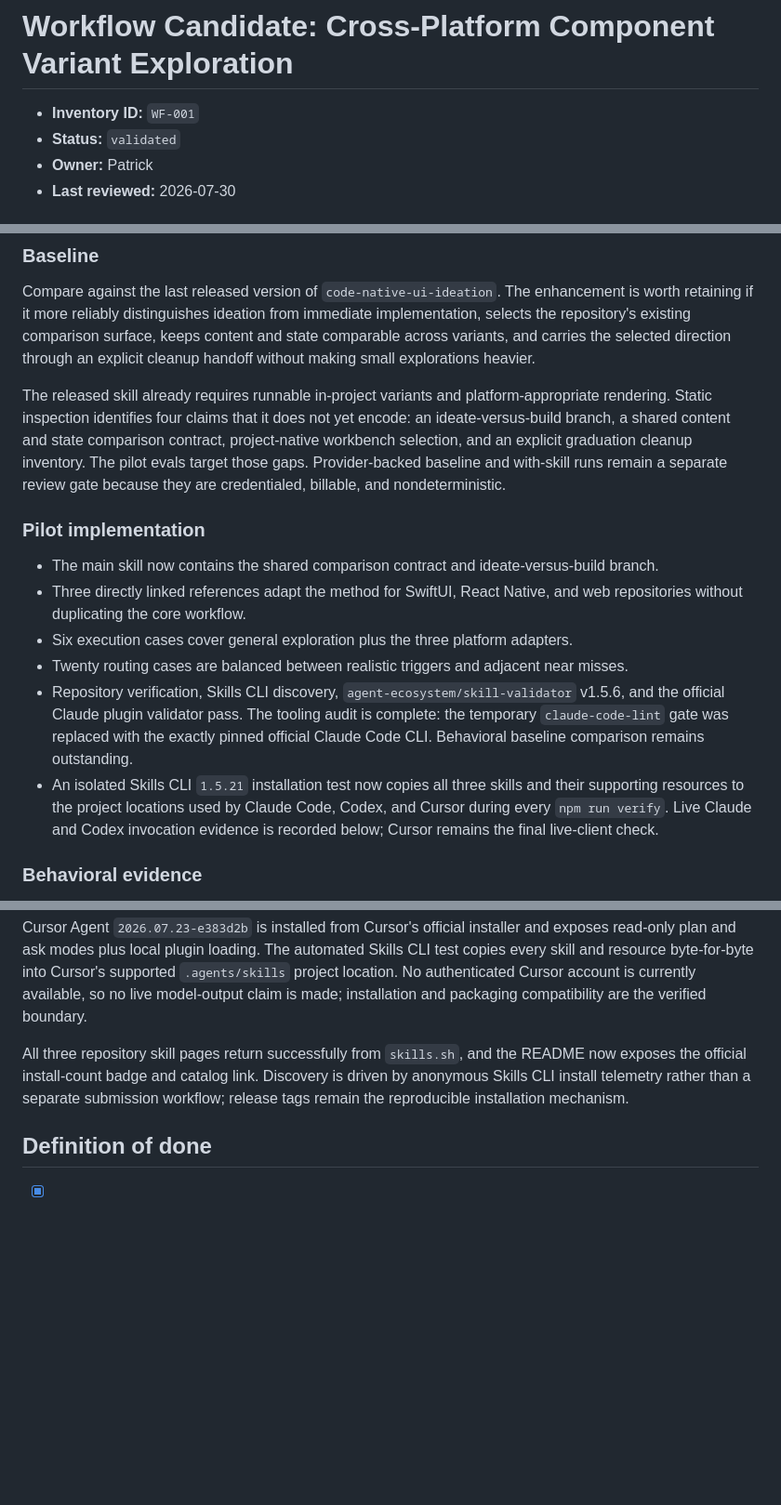
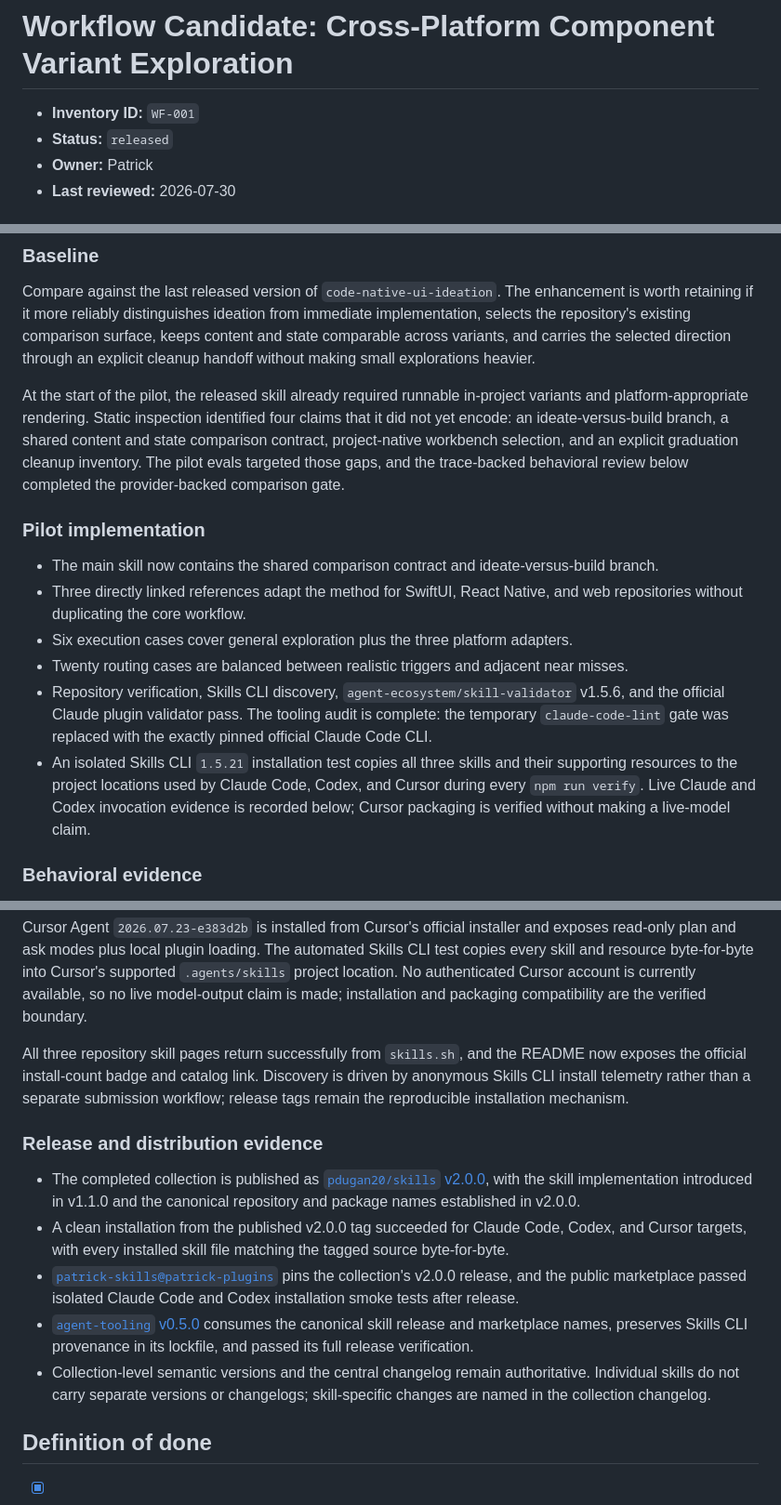
Before and after one commit to pdugan20/skills, a Markdown page: docs/workflows/cross-platform-component-variant-exploration.md, 3 parts joined by grey strips. Shown at 93% size. Rendered like a GitHub page; blank space fills up the shorter version.

Commit message:
docs: record first skill pilot release

```diff
--- a/docs/workflows/cross-platform-component-variant-exploration.md
+++ b/docs/workflows/cross-platform-component-variant-exploration.md
@@ -1,7 +1,7 @@
 # Workflow Candidate: Cross-Platform Component Variant Exploration
 
 - **Inventory ID:** `WF-001`
-- **Status:** `validated`
+- **Status:** `released`
 - **Owner:** Patrick
 - **Last reviewed:** 2026-07-30
 
@@ -90,7 +90,7 @@ Subjective design quality requires Patrick's review. Deterministic assertions sh
 
 Compare against the last released version of `code-native-ui-ideation`. The enhancement is worth retaining if it more reliably distinguishes ideation from immediate implementation, selects the repository's existing comparison surface, keeps content and state comparable across variants, and carries the selected direction through an explicit cleanup handoff without making small explorations heavier.
 
-The released skill already requires runnable in-project variants and platform-appropriate rendering. Static inspection identifies four claims that it does not yet encode: an ideate-versus-build branch, a shared content and state comparison contract, project-native workbench selection, and an explicit graduation cleanup inventory. The pilot evals target those gaps. Provider-backed baseline and with-skill runs remain a separate review gate because they are credentialed, billable, and nondeterministic.
+At the start of the pilot, the released skill already required runnable in-project variants and platform-appropriate rendering. Static inspection identified four claims that it did not yet encode: an ideate-versus-build branch, a shared content and state comparison contract, project-native workbench selection, and an explicit graduation cleanup inventory. The pilot evals targeted those gaps, and the trace-backed behavioral review below completed the provider-backed comparison gate.
 
 ### Pilot implementation
 
@@ -98,8 +98,8 @@ The released skill already requires runnable in-project variants and platform-ap
 - Three directly linked references adapt the method for SwiftUI, React Native, and web repositories without duplicating the core workflow.
 - Six execution cases cover general exploration plus the three platform adapters.
 - Twenty routing cases are balanced between realistic triggers and adjacent near misses.
-- Repository verification, Skills CLI discovery, `agent-ecosystem/skill-validator` v1.5.6, and the official Claude plugin validator pass. The tooling audit is complete: the temporary `claude-code-lint` gate was replaced with the exactly pinned official Claude Code CLI. Behavioral baseline comparison remains outstanding.
-- An isolated Skills CLI `1.5.21` installation test now copies all three skills and their supporting resources to the project locations used by Claude Code, Codex, and Cursor during every `npm run verify`. Live Claude and Codex invocation evidence is recorded below; Cursor remains the final live-client check.
+- Repository verification, Skills CLI discovery, `agent-ecosystem/skill-validator` v1.5.6, and the official Claude plugin validator pass. The tooling audit is complete: the temporary `claude-code-lint` gate was replaced with the exactly pinned official Claude Code CLI.
+- An isolated Skills CLI `1.5.21` installation test copies all three skills and their supporting resources to the project locations used by Claude Code, Codex, and Cursor during every `npm run verify`. Live Claude and Codex invocation evidence is recorded below; Cursor packaging is verified without making a live-model claim.
 
 ### Behavioral evidence
 
@@ -116,6 +116,14 @@ Cursor Agent `2026.07.23-e383d2b` is installed from Cursor's official installer
 
 All three repository skill pages return successfully from `skills.sh`, and the README now exposes the official install-count badge and catalog link. Discovery is driven by anonymous Skills CLI install telemetry rather than a separate submission workflow; release tags remain the reproducible installation mechanism.
 
+### Release and distribution evidence
+
+- The completed collection is published as [`pdugan20/skills` v2.0.0](https://github.com/pdugan20/skills/releases/tag/v2.0.0), with the skill implementation introduced in v1.1.0 and the canonical repository and package names established in v2.0.0.
+- A clean installation from the published v2.0.0 tag succeeded for Claude Code, Codex, and Cursor targets, with every installed skill file matching the tagged source byte-for-byte.
+- [`patrick-skills@patrick-plugins`](https://github.com/pdugan20/plugins/releases/tag/v2.0.0) pins the collection's v2.0.0 release, and the public marketplace passed isolated Claude Code and Codex installation smoke tests after release.
+- [`agent-tooling` v0.5.0](https://github.com/pdugan20/agent-tooling/releases/tag/v0.5.0) consumes the canonical skill release and marketplace names, preserves Skills CLI provenance in its lockfile, and passed its full release verification.
+- Collection-level semantic versions and the central changelog remain authoritative. Individual skills do not carry separate versions or changelogs; skill-specific changes are named in the collection changelog.
+
 ## Definition of done
 
 - [x] Mechanism and scope are approved.
```
Also changed, not shown: other parts of docs/workflows/cross-platform-component-variant-exploration.md (+2 -2 lines), CHANGELOG.md (+4 -0 lines), docs/workflow-inventory.md (+3 -1 lines).
